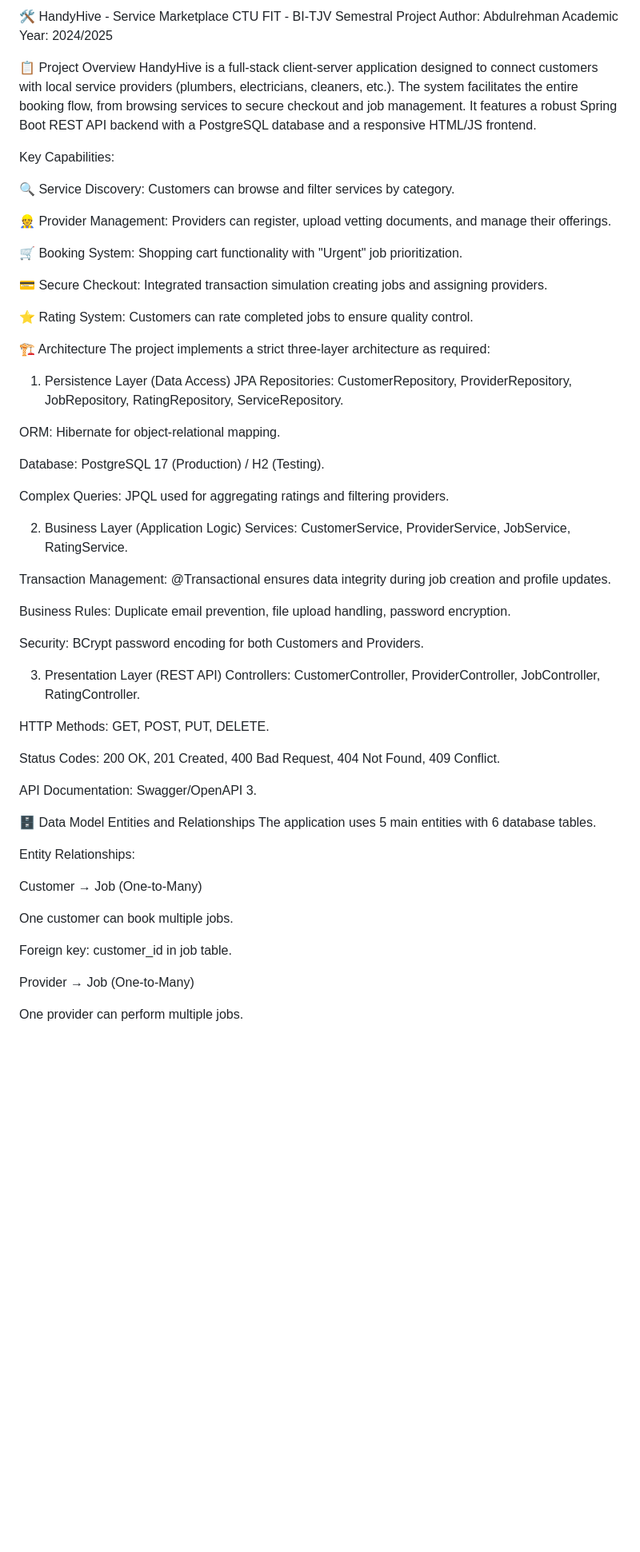
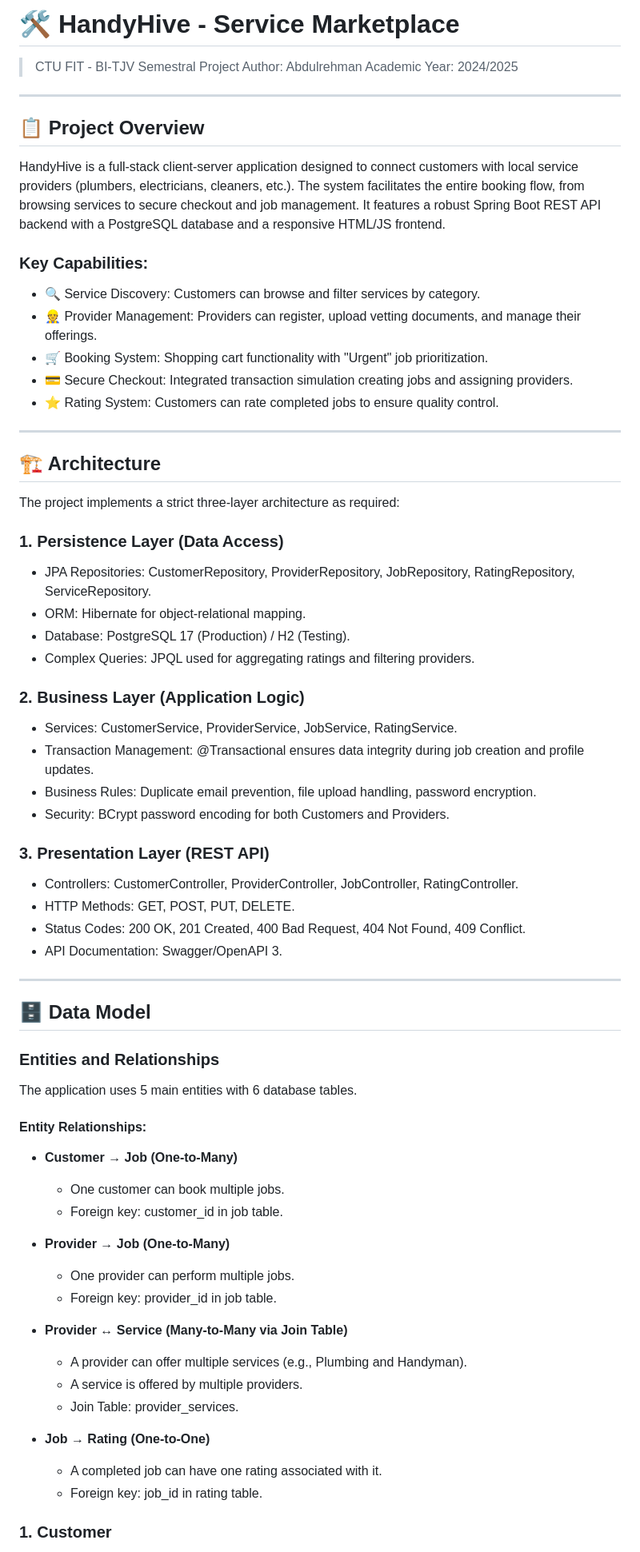
Before and after one commit to mouraabd/HandyHive, a Markdown page: README.md, the part around one of its changes. Shown at 80% size. Drawn GitHub-style; blank space fills up the shorter version.

```diff
--- a/README.md
+++ b/README.md
@@ -1,64 +1,74 @@
-🛠️ HandyHive - Service Marketplace
-CTU FIT - BI-TJV Semestral Project Author: Abdulrehman Academic Year: 2024/2025
+# 🛠️ HandyHive - Service Marketplace
 
-📋 Project Overview
+> CTU FIT - BI-TJV Semestral Project Author: Abdulrehman Academic Year: 2024/2025
+
+---
+
+## 📋 Project Overview
+
 HandyHive is a full-stack client-server application designed to connect customers with local service providers (plumbers, electricians, cleaners, etc.). The system facilitates the entire booking flow, from browsing services to secure checkout and job management. It features a robust Spring Boot REST API backend with a PostgreSQL database and a responsive HTML/JS frontend.
 
-Key Capabilities:
+### Key Capabilities:
 
-🔍 Service Discovery: Customers can browse and filter services by category.
+- 🔍 Service Discovery: Customers can browse and filter services by category.
+- 👷 Provider Management: Providers can register, upload vetting documents, and manage their offerings.
+- 🛒 Booking System: Shopping cart functionality with "Urgent" job prioritization.
+- 💳 Secure Checkout: Integrated transaction simulation creating jobs and assigning providers.
+- ⭐ Rating System: Customers can rate completed jobs to ensure quality control.
 
-👷 Provider Management: Providers can register, upload vetting documents, and manage their offerings.
+---
 
-🛒 Booking System: Shopping cart functionality with "Urgent" job prioritization.
+## 🏗️ Architecture
 
-💳 Secure Checkout: Integrated transaction simulation creating jobs and assigning providers.
-
-⭐ Rating System: Customers can rate completed jobs to ensure quality control.
-
-🏗️ Architecture
 The project implements a strict three-layer architecture as required:
 
-1. Persistence Layer (Data Access)
-   JPA Repositories: CustomerRepository, ProviderRepository, JobRepository, RatingRepository, ServiceRepository.
+### 1. Persistence Layer (Data Access)
 
-ORM: Hibernate for object-relational mapping.
+- JPA Repositories: CustomerRepository, ProviderRepository, JobRepository, RatingRepository, ServiceRepository.
+- ORM: Hibernate for object-relational mapping.
+- Database: PostgreSQL 17 (Production) / H2 (Testing).
+- Complex Queries: JPQL used for aggregating ratings and filtering providers.
 
-Database: PostgreSQL 17 (Production) / H2 (Testing).
+### 2. Business Layer (Application Logic)
 
-Complex Queries: JPQL used for aggregating ratings and filtering providers.
+- Services: CustomerService, ProviderService, JobService, RatingService.
+- Transaction Management: @Transactional ensures data integrity during job creation and profile updates.
+- Business Rules: Duplicate email prevention, file upload handling, password encryption.
+- Security: BCrypt password encoding for both Customers and Providers.
 
-2. Business Layer (Application Logic)
-   Services: CustomerService, ProviderService, JobService, RatingService.
+### 3. Presentation Layer (REST API)
 
-Transaction Management: @Transactional ensures data integrity during job creation and profile updates.
+- Controllers: CustomerController, ProviderController, JobController, RatingController.
+- HTTP Methods: GET, POST, PUT, DELETE.
+- Status Codes: 200 OK, 201 Created, 400 Bad Request, 404 Not Found, 409 Conflict.
+- API Documentation: Swagger/OpenAPI 3.
 
-Business Rules: Duplicate email prevention, file upload handling, password encryption.
+---
 
-Security: BCrypt password encoding for both Customers and Providers.
+## 🗄️ Data Model
 
-3. Presentation Layer (REST API)
-   Controllers: CustomerController, ProviderController, JobController, RatingController.
+### Entities and Relationships
 
-HTTP Methods: GET, POST, PUT, DELETE.
-
-Status Codes: 200 OK, 201 Created, 400 Bad Request, 404 Not Found, 409 Conflict.
-
-API Documentation: Swagger/OpenAPI 3.
-
-🗄️ Data Model
-Entities and Relationships
 The application uses 5 main entities with 6 database tables.
 
-Entity Relationships:
+#### Entity Relationships:
 
-Customer → Job (One-to-Many)
+- **Customer → Job (One-to-Many)**
+    - One customer can book multiple jobs.
+    - Foreign key: customer_id in job table.
 
-One customer can book multiple jobs.
+- **Provider → Job (One-to-Many)**
+    - One provider can perform multiple jobs.
+    - Foreign key: provider_id in job table.
 
-Foreign key: customer_id in job table.
+- **Provider ↔ Service (Many-to-Many via Join Table)**
+    - A provider can offer multiple services (e.g., Plumbing and Handyman).
+    - A service is offered by multiple providers.
+    - Join Table: provider_services.
 
-Provider → Job (One-to-Many)
+- **Job → Rating (One-to-One)**
+    - A completed job can have one rating associated with it.
+    - Foreign key: job_id in rating table.
 
-One provider can perform multiple jobs.
+### 1. Customer
 
```
Also changed, not shown: other parts of README.md (+143 -107 lines).
